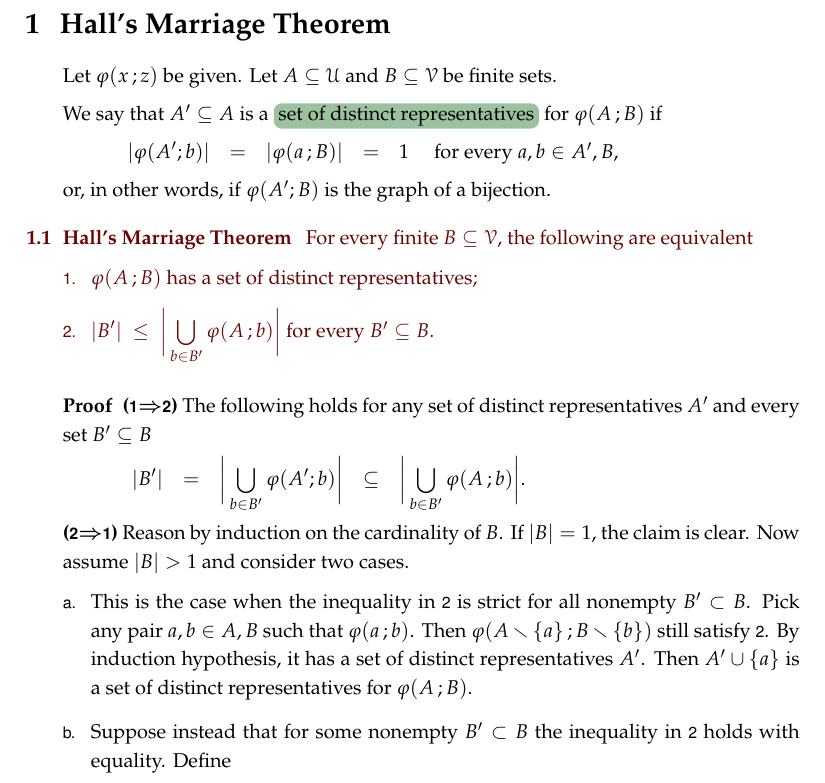
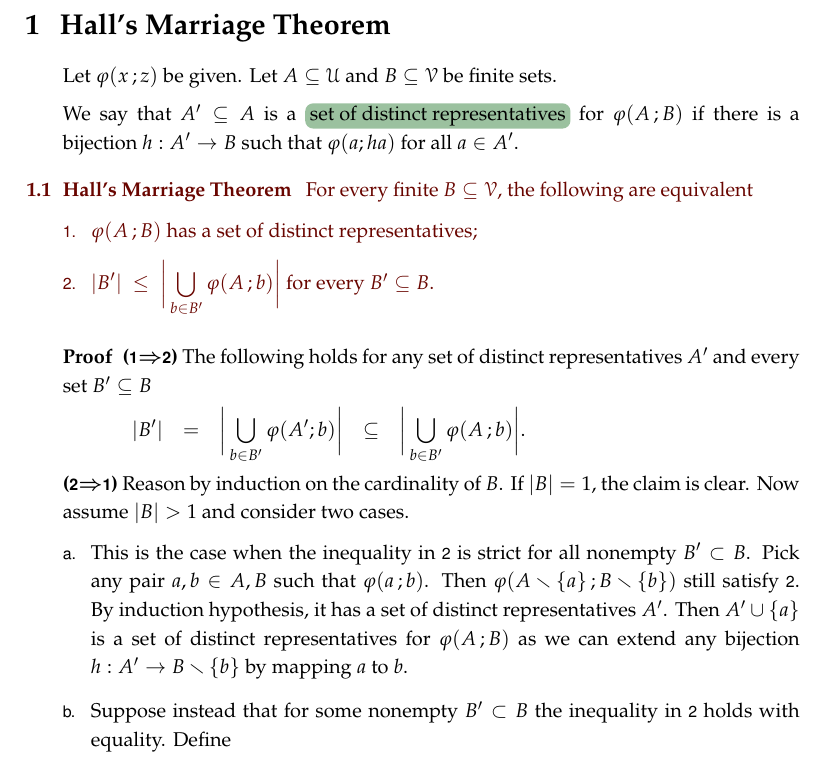
Before and after one commit to domenicozambella/scombinatorics, a LaTeX thesis (minimax.tex): part of page 1 of 4, cut so that both start at the same text. Compiled offline with pdfLaTeX.

Commit message:
intersecting

```diff
--- a/minimax.tex
+++ b/minimax.tex
@@ -27,14 +27,7 @@ The first theorem less so, hence the title is only approximately correct.
 Let $\phi(x\,;z)$ be given.
 Let $A\subseteq\U$ and $B\subseteq\V$ be finite sets.
 
-We say that $A'\subseteq A$ is a \emph{set of distinct representatives\/} for $\phi(A\,;B)$ if
-
-\ceq{\hfill|\phi(A';b)|\medrel{=}|\phi(a\,;B)|}
-{=}
-{1}
-\quad for every $a,b\in A',B$,
-
-or, in other words, if $\phi(A';B)$ is the graph of a bijection.
+We say that $A'\subseteq A$ is a \emph{set of distinct representatives\/} for $\phi(A\,;B)$ if there is a bijection $h:A'\to B$ such that $\phi(a;ha)$ for all $a\in A'$.
 
 \begin{void_thm}[Hall's Marriage Theorem]\label{thm_marriage}
   For every finite $B\subseteq\V$, the following are equivalent
@@ -64,7 +57,7 @@ or, in other words, if $\phi(A';B)$ is the graph of a bijection.
     Pick any pair $a,b\in A,B$ such that $\phi(a\,;b)$.
     Then $\phi(A\sm\{a\}\,; B\sm\{b\})$ still satisfy \ssf{2}.
     By induction hypothesis, it has a set of distinct representatives $A'$.
-    Then $A'\cup\{a\}$ is a set of distinct representatives for $\phi(A\,;B)$.
+    Then $A'\cup\{a\}$ is a set of distinct representatives for $\phi(A\,;B)$ as we can extend any bijection $h:A'\to B\sm\{b\}$ by mapping $a$ to $b$.
 
 
     \item[b.]
```
Also changed, not shown: scombinatorics.pdf, minimax.tex (2 more changed lines).
